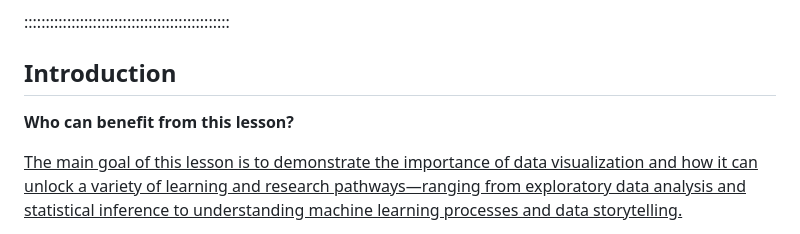
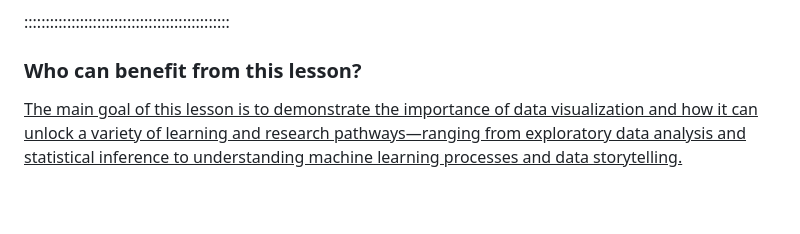
Before and after one commit to carpentries-incubator/hermes_stat_inf_data_vis, a Markdown page: episodes/01_introduction.md, the part around one of its changes. GitHub-like rendering; blank space fills up the shorter version.

```diff
--- a/episodes/01_introduction.md
+++ b/episodes/01_introduction.md
@@ -22,10 +22,7 @@ exercises: 2
 
 ::::::::::::::::::::::::::::::::::::::::::::::::
 
-## Introduction
-
-
-**Who can benefit from this lesson?**
+### Who can benefit from this lesson?
 
 <u>The main goal of this lesson is to demonstrate the importance of data visualization and how it can unlock a variety of learning and research pathways—ranging from exploratory data analysis and statistical inference to understanding machine learning processes and data storytelling.</u>
 
```
Also changed, not shown: other parts of episodes/01_introduction.md (+2 -2 lines).
